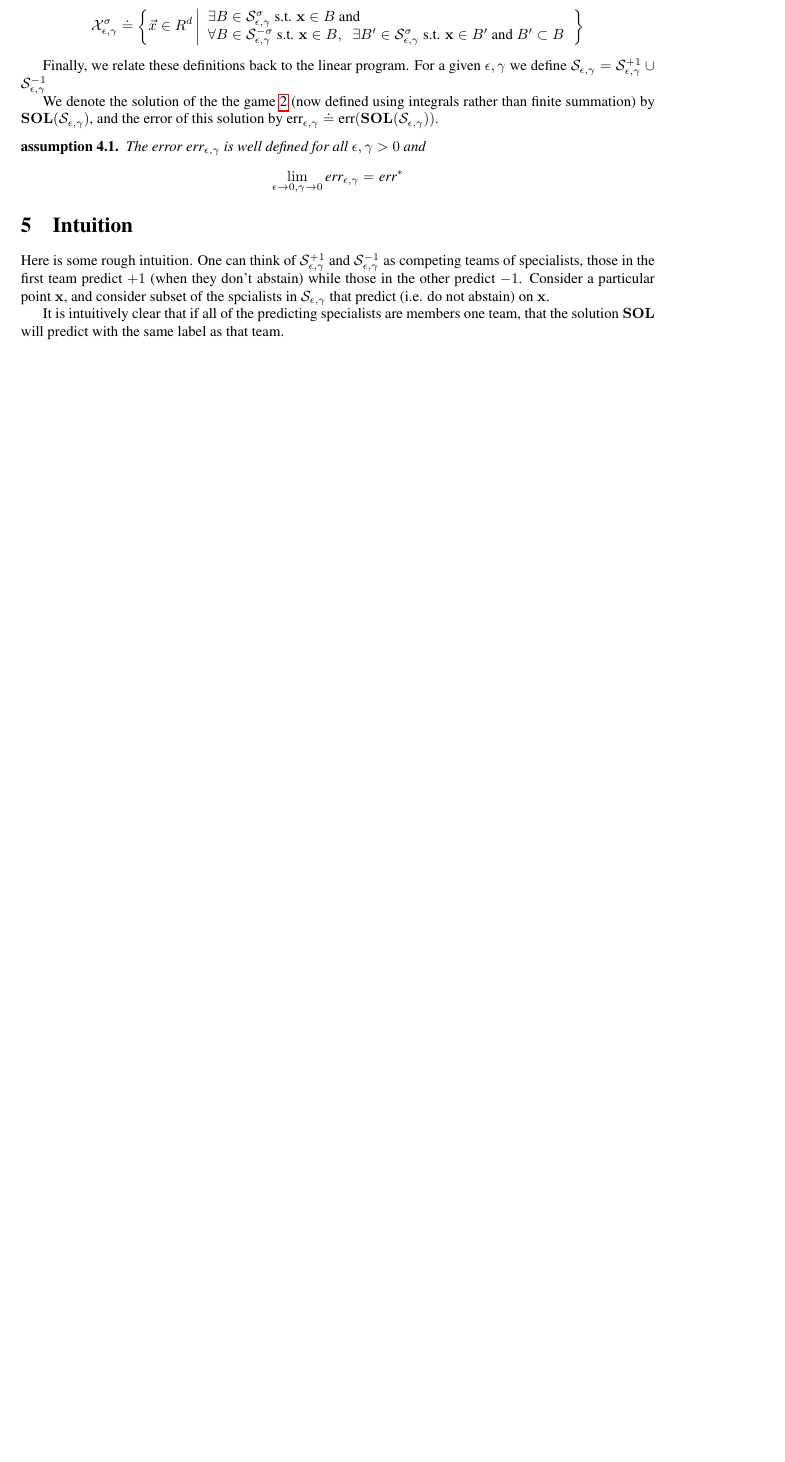
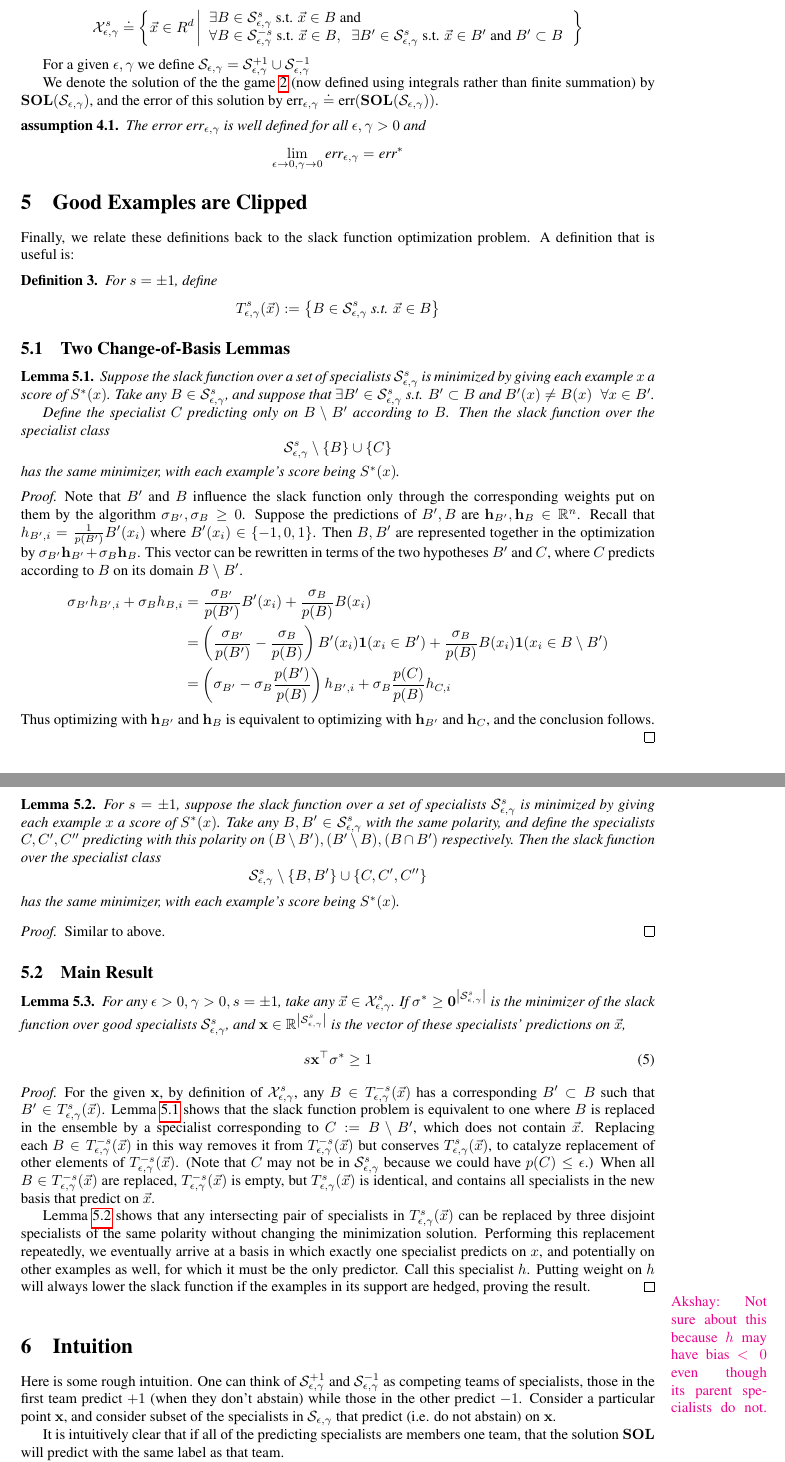
Before and after one commit to yoavfreund/GameTheoreticConfidence, a LaTeX document (ActiveBalls/ActiveBalls.tex): part of page 4 of 4 before the commit and two parts of pages 4 and 5 of 6 after it, the two joined at a grey line, cut at the place of the change, the shorter picture padded with empty space. Compiled offline with pdfLaTeX.

Commit message:
added proof

```diff
--- a/ActiveBalls/ActiveBalls.tex
+++ b/ActiveBalls/ActiveBalls.tex
@@ -166,9 +166,9 @@
 
 \newcommand{\comment}[3]{\marginpar{\textcolor{#2}{#1: #3}}}
 %\newcommand{\comment}[3]{}
-\newcommand{\shay}[1]{\comment{Shay}{red}{}}
-\newcommand{\yoav}[1]{\comment{Yoav}{blue}{}}
-\newcommand{\akshay}[1]{\comment{Akhay}{magenta}{}}
+\newcommand{\shay}[1]{\comment{Shay}{red}{#1}}
+\newcommand{\yoav}[1]{\comment{Yoav}{blue}{#1}}
+\newcommand{\akshay}[1]{\comment{Akshay}{magenta}{#1}}
 
 \begin{document}
 
@@ -409,2 +413,3 @@ good balls $\SepsGamSig \subset \SS$ to be:
 \]
 
+\newcommand{\XepsGamSig}{\X_{\epsilon,\edge}^{s}}
@@ -412,20 +416,19 @@ good balls $\SepsGamSig \subset \SS$ to be:
 \newcommand{\XepsGam}{\X_{\epsilon,\edge}}
 
-We define the set of $(\epsilon,\edge,\sigma)$-good {\em instances} to be:
+We define the set of $(\epsilon,\edge,s)$-good instances to be:
 \[
 \XepsGamSig \doteq \left\{\x \in R^d \left|
 \begin{array}{l}
-\exists B \in \SepsGamSig \mbox{ s.t. } \vx \in B \mbox{ and } \\
-\forall B \in \SepsGamMinusSig \mbox{ s.t. } \vx \in B,\;\;
-\exists B' \in \SepsGamSig \mbox{ s.t. } \vx \in B' \mbox{ and } B'
+\exists B \in \SepsGamSig \mbox{ s.t. } \x \in B \mbox{ and } \\
+\forall B \in \SepsGamMinusSig \mbox{ s.t. } \x \in B,\;\;
+\exists B' \in \SepsGamSig \mbox{ s.t. } \x \in B' \mbox{ and } B'
 \subset B
 \end{array}
 \right. \right\}
 \]
 
 \newcommand{\sol}{{\bf SOL}}
-Finally, we relate these definitions back to the linear program. For a given
-$\epsilon,\edge$ we define $\SepsGam = \SepsGam^{+1} \cup \SepsGam^{-1}$
+For a given $\epsilon,\edge$ we define $\SepsGam = \SepsGam^{+1} \cup \SepsGam^{-1}$
 
 \newcommand{\erreg}{\err_{\epsilon,\gamma}}
 
@@ -440,12 +443,100 @@ the error of this solution by $\erreg \doteq \err(\sol(\SepsGam))$.
   \]
 \end{assumption}
 
+
+\section{Good Examples are Clipped}
+
+Finally, we relate these definitions back to the slack function optimization problem.
+A definition that is useful is:
+\begin{defn}
+For $s = \pm 1$, define
+\begin{align*}
+T_{\epsilon, \gamma}^{s} (\x) := \lrsetb{ B \in \SepsGam^{s} \mbox{ s.t. } \x \in B}
+\end{align*}
+\end{defn}
+
+\subsection{Two Change-of-Basis Lemmas}
+
+\begin{lemma}
+\label{lem:replacespec}
+Suppose the slack function over a set of specialists $\SepsGam^{s}$ is minimized by giving each example $x$ a score of $S^* (x)$.
+Take any $B \in \SepsGam^{s}$, and suppose that $\exists B' \in \SepsGam^{s} \mbox{ s.t. } B' \subset B \mbox{ and } B' (x) \neq B (x) \;\;\forall x \in B'$.
+
+Define the specialist $C$ predicting only on $B \setminus B'$ according to $B$.
+Then the slack function over the specialist class
+$$ \SepsGam^{s} \setminus \lrsetb{B} \cup \lrsetb{C} $$
+has the same minimizer, with each example's score being $S^* (x)$.
+\end{lemma}
+\begin{proof}
+%It remains only to show that any $B \in T_{\epsilon, \gamma}^{s} (\x)$ can be replaced by a specialist predicting on $B \setminus B'$, without affecting the slack function optimum.
+Note that $B'$ and $B$ influence the slack function only through the corresponding weights put on them by the algorithm $\sigma_{B'}, \sigma_{B} \geq 0$.
+Suppose the predictions of $B', B$ are $\vh_{B'}, \vh_{B} \in \RR^{n}$.
+Recall that $h_{B', i} = \frac{1}{p (B')} B' (x_i)$ where $B' (x_i) \in \lrsetb{-1, 0, 1}$.
+Then $B, B'$ are represented together in the optimization by $\sigma_{B'} \vh_{B'} + \sigma_{B} \vh_{B}$.
+This vector can be rewritten in terms of the two hypotheses $B'$ and $C$, where $C$ predicts according to $B$ on its domain $B \setminus B'$.
+\begin{align*}
+\sigma_{B'} h_{B', i} + \sigma_{B} h_{B, i}
+&= \frac{\sigma_{B'}}{p (B')} B' (x_i) + \frac{\sigma_{B}}{p (B)} B (x_i) \\
+&= \lrp{ \frac{\sigma_{B'}}{p (B')} - \frac{\sigma_{B}}{p (B)} } B' (x_i) \ifn(x_i \in B') + \frac{\sigma_{B}}{p (B)} B (x_i) \ifn(x_i \in B \setminus B') \\
+&= \lrp{ \sigma_{B'} - \sigma_{B} \frac{p (B')}{p (B)} } h_{B', i} + \sigma_{B} \frac{p (C)}{p (B)} h_{C, i}
+\end{align*}
+Thus optimizing with $\vh_{B'}$ and $\vh_{B}$ is equivalent to optimizing with $\vh_{B'}$ and $\vh_{C}$, and the conclusion follows.
+\end{proof}
+
+\begin{lemma}
+\label{lem:replacesamesign}
+For $s = \pm 1$, suppose the slack function over a set of specialists $\SepsGam^{s}$ is minimized by giving each example $x$ a score of $S^* (x)$.
+Take any $B, B' \in \SepsGam^{s}$ with the same polarity,
+and define the specialists $C, C', C''$ predicting with this polarity on $(B \setminus B'), (B' \setminus B), (B \cap B')$ respectively.
+Then the slack function over the specialist class
+$$ \SepsGam^{s} \setminus \lrsetb{B, B'} \cup \lrsetb{C, C', C''} $$
+has the same minimizer, with each example's score being $S^* (x)$.
+\end{lemma}
+\begin{proof}
+Similar to above.
+\end{proof}
+
+
+
+
+
+\subsection{Main Result}
+
+\begin{lemma}
+For any $\epsilon > 0, \gamma > 0, s = \pm 1$, take any $\x \in \XepsGamSig$.
+If $\sigma^* \geq \vzero^{\abs{\SepsGam^{s}}}$ is the minimizer of the slack function over good specialists $\SepsGam^{s}$,
+and $\vx \in \RR^{\abs{\SepsGam^{s}}}$ is the vector of these specialists' predictions on $\x$,
+\begin{align}
+s \vx^\top \sigma^* \geq 1
+\end{align}
+\end{lemma}
+\begin{proof}
+For the given $\vx$, by definition of $\XepsGamSig$,
+any $B \in T_{\epsilon, \gamma}^{-s} (\x)$ has a corresponding $B' \subset B$ such that $B' \in T_{\epsilon, \gamma}^{s} (\x)$.
+Lemma \ref{lem:replacespec} shows that the slack function problem is equivalent to one where $B$ is replaced in the ensemble by a specialist corresponding to $C := B \setminus B'$,
+which does not contain $\x$.
+Replacing each $B \in T_{\epsilon, \gamma}^{-s} (\x)$ in this way removes it from $T_{\epsilon, \gamma}^{-s} (\x)$ but conserves $T_{\epsilon, \gamma}^{s} (\x)$,
+to catalyze replacement of other elements of $T_{\epsilon, \gamma}^{-s} (\x)$.
+(Note that $C$ may not be in $\SepsGam^{s}$ because we could have $p(C) \leq \epsilon$.)
+When all $B \in T_{\epsilon, \gamma}^{-s} (\x)$ are replaced, $T_{\epsilon, \gamma}^{-s} (\x)$ is empty,
+but $T_{\epsilon, \gamma}^{s} (\x)$ is identical,
+and contains all specialists in the new basis that predict on $\x$.
+
+Lemma \ref{lem:replacesamesign} shows that any intersecting pair of specialists in $T_{\epsilon, \gamma}^{s} (\x)$ can be replaced by three disjoint specialists of the same polarity without changing the minimization solution.
+Performing this replacement repeatedly, we eventually arrive at a basis in which exactly one specialist predicts on $x$, and potentially on other examples as well, for which it must be the only predictor. Call this specialist $h$.
+Putting weight on $h$ will always lower the slack function if the examples in its support are hedged, proving the result.
+\end{proof}
+
+\akshay{Not sure about this because $h$ may have bias $< 0$ even though its parent specialists do not. }
+
+
+
 \section{Intuition}
 Here is some rough intuition.
 One can think of $\SepsGam^{+1}$ and $\SepsGam^{-1}$ as competing teams
 of specialists, those in the first team predict $+1$ (when they don't abstain)
 while those in the other predict $-1$. Consider a particular point
-$\vx$, and consider subset of the spcialists in $\SepsGam$ that
+$\vx$, and consider subset of the specialists in $\SepsGam$ that
 predict (i.e. do not abstain) on $\vx$.
 
 It is intuitively clear that if all of the predicting specialists
```
Also changed, not shown: ActiveBalls/ActiveBalls.pdf (added), ActiveBalls/ActiveBalls.tex (19 more changed lines).
